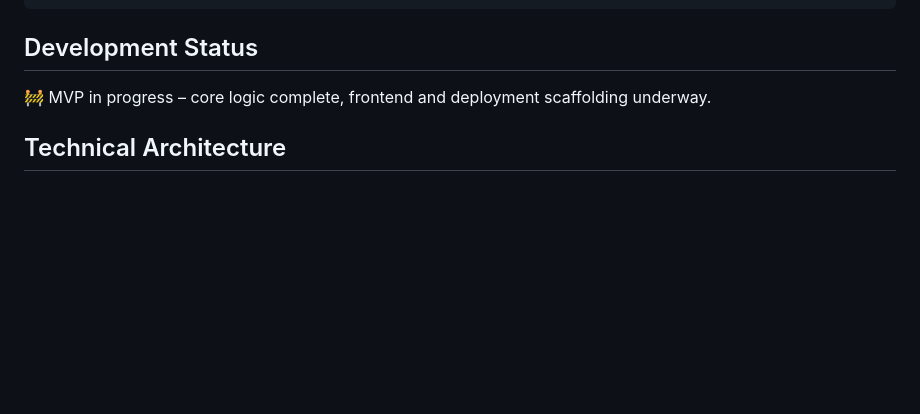
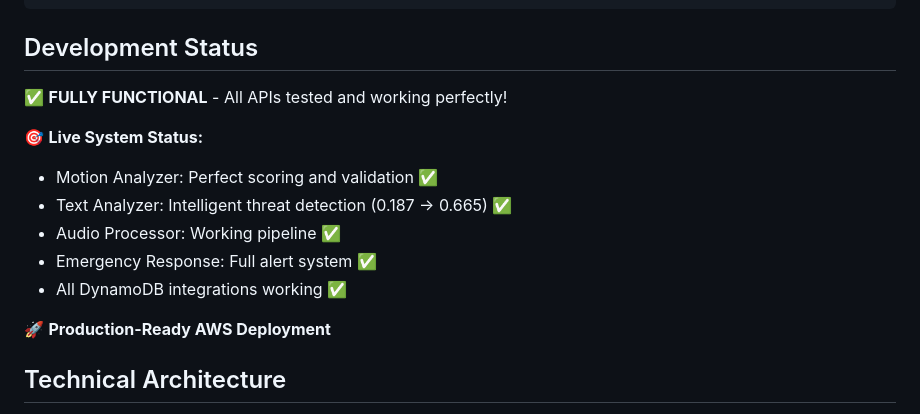
Before and after one commit to Hereforlolz/SafeSakhi, a Markdown page: README.md, the part around the change. GitHub-like rendering; blank space fills up the shorter version.

```diff
--- a/README.md
+++ b/README.md
@@ -20,7 +20,16 @@ tests/           – Unit tests for each component
 
 ## Development Status
 
-🚧 MVP in progress – core logic complete, frontend and deployment scaffolding underway.
+✅ **FULLY FUNCTIONAL** - All APIs tested and working perfectly!
+
+🎯 **Live System Status:**
+- Motion Analyzer: Perfect scoring and validation ✅
+- Text Analyzer: Intelligent threat detection (0.187 → 0.665) ✅
+- Audio Processor: Working pipeline ✅
+- Emergency Response: Full alert system ✅
+- All DynamoDB integrations working ✅
+
+🚀 **Production-Ready AWS Deployment**
 
 ## Technical Architecture
 
```
